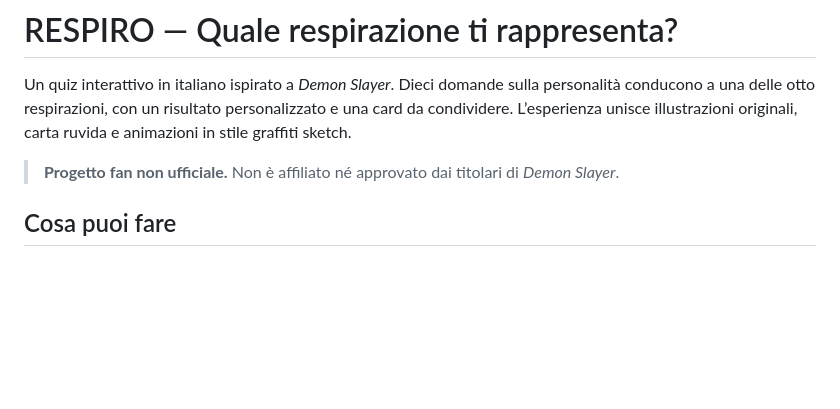
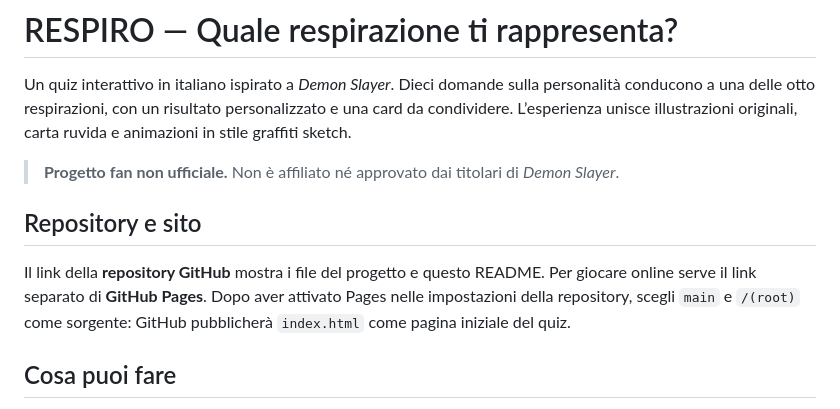
Before and after one commit to deliguoromanuel-stack/demon-slayer-respiro-quiz, a Markdown page: README.md, the part around the change. Rendered like a GitHub page; blank space fills up the shorter version.

Commit message:
Spiega la differenza tra repository e sito Pages

```diff
--- a/README.md
+++ b/README.md
@@ -3,6 +3,10 @@
 Un quiz interattivo in italiano ispirato a *Demon Slayer*. Dieci domande sulla personalità conducono a una delle otto respirazioni, con un risultato personalizzato e una card da condividere. L’esperienza unisce illustrazioni originali, carta ruvida e animazioni in stile graffiti sketch.
 
 > **Progetto fan non ufficiale.** Non è affiliato né approvato dai titolari di *Demon Slayer*.
+
+## Repository e sito
+
+Il link della **repository GitHub** mostra i file del progetto e questo README. Per giocare online serve il link separato di **GitHub Pages**. Dopo aver attivato Pages nelle impostazioni della repository, scegli `main` e `/(root)` come sorgente: GitHub pubblicherà `index.html` come pagina iniziale del quiz.
 
 ## Cosa puoi fare
 
```
